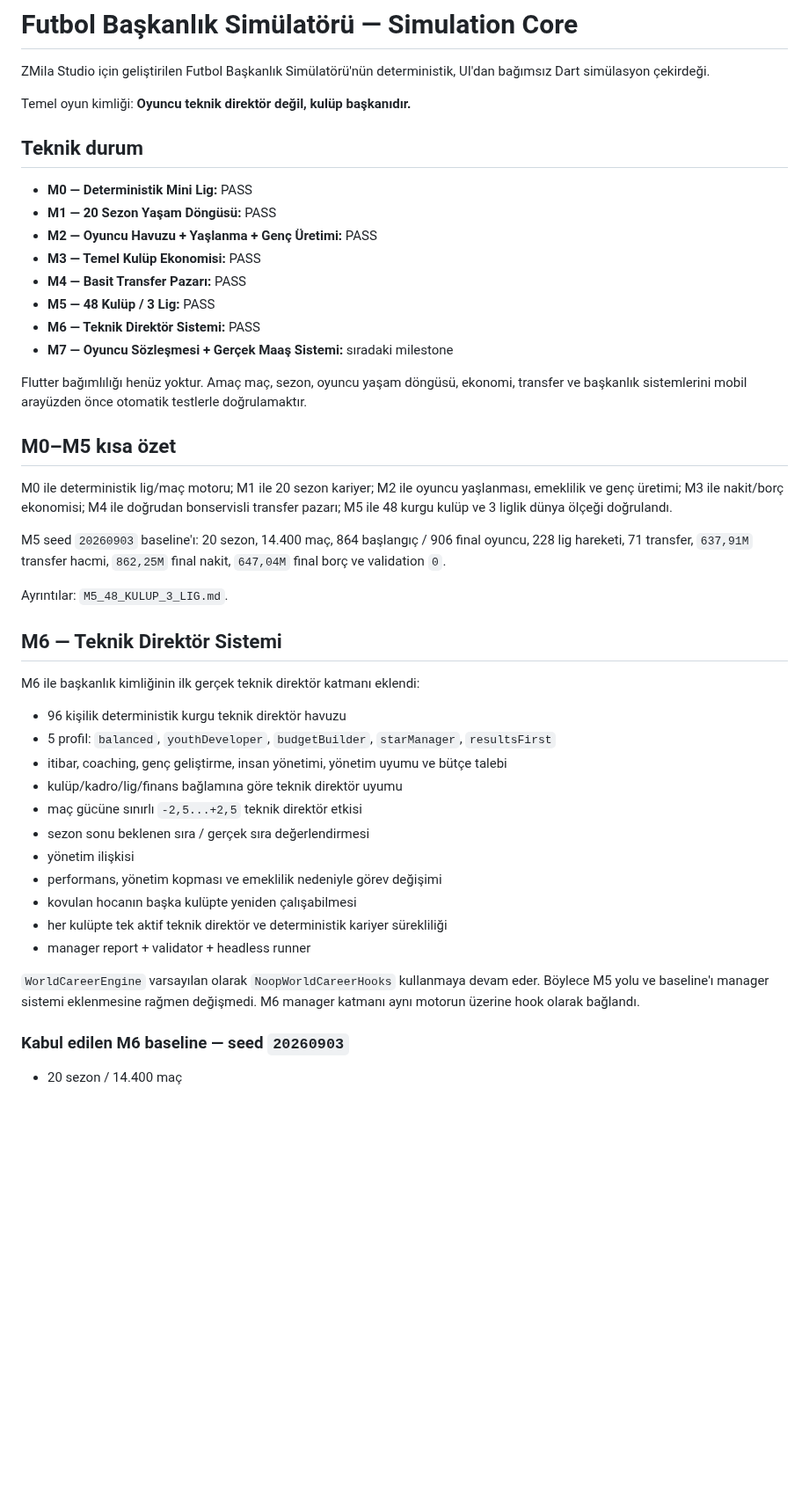
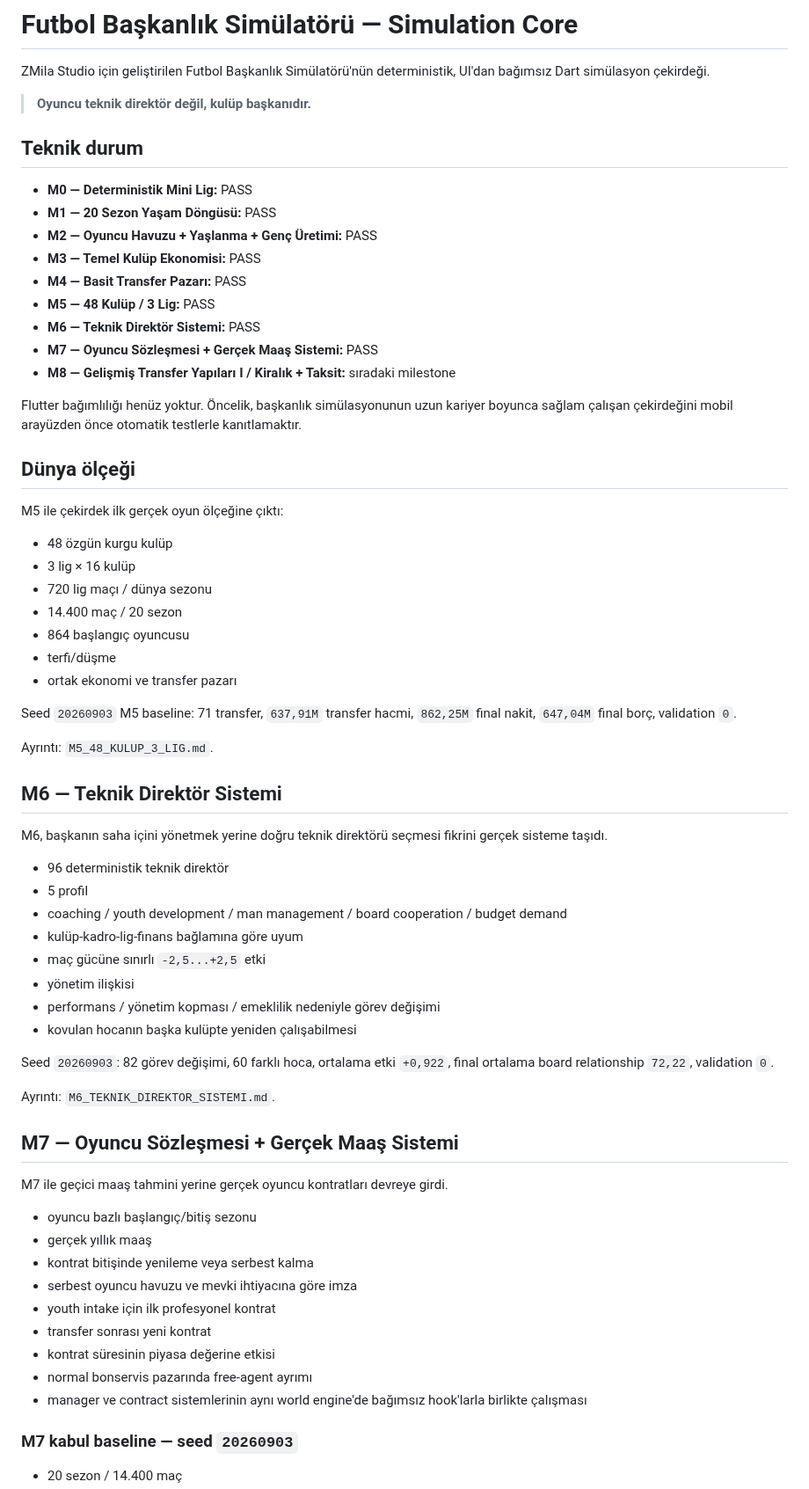
Before and after one commit to ZMilaStudio/futbol-baskanlik-simulatoru, a Markdown page: README.md, the part around one of its changes. Shown at 88% size. Rendered like a GitHub page; blank space fills up the shorter version.

```diff
--- a/README.md
+++ b/README.md
@@ -2,7 +2,7 @@
 
 ZMila Studio için geliştirilen Futbol Başkanlık Simülatörü'nün deterministik, UI'dan bağımsız Dart simülasyon çekirdeği.
 
-Temel oyun kimliği: **Oyuncu teknik direktör değil, kulüp başkanıdır.**
+> **Oyuncu teknik direktör değil, kulüp başkanıdır.**
 
 ## Teknik durum
 
@@ -13,36 +13,58 @@ Temel oyun kimliği: **Oyuncu teknik direktör değil, kulüp başkanıdır.**
 - **M4 — Basit Transfer Pazarı:** PASS
 - **M5 — 48 Kulüp / 3 Lig:** PASS
 - **M6 — Teknik Direktör Sistemi:** PASS
-- **M7 — Oyuncu Sözleşmesi + Gerçek Maaş Sistemi:** sıradaki milestone
+- **M7 — Oyuncu Sözleşmesi + Gerçek Maaş Sistemi:** PASS
+- **M8 — Gelişmiş Transfer Yapıları I / Kiralık + Taksit:** sıradaki milestone
 
-Flutter bağımlılığı henüz yoktur. Amaç maç, sezon, oyuncu yaşam döngüsü, ekonomi, transfer ve başkanlık sistemlerini mobil arayüzden önce otomatik testlerle doğrulamaktır.
+Flutter bağımlılığı henüz yoktur. Öncelik, başkanlık simülasyonunun uzun kariyer boyunca sağlam çalışan çekirdeğini mobil arayüzden önce otomatik testlerle kanıtlamaktır.
 
-## M0–M5 kısa özet
+## Dünya ölçeği
 
-M0 ile deterministik lig/maç motoru; M1 ile 20 sezon kariyer; M2 ile oyuncu yaşlanması, emeklilik ve genç üretimi; M3 ile nakit/borç ekonomisi; M4 ile doğrudan bonservisli transfer pazarı; M5 ile 48 kurgu kulüp ve 3 liglik dünya ölçeği doğrulandı.
+M5 ile çekirdek ilk gerçek oyun ölçeğine çıktı:
 
-M5 seed `20260903` baseline'ı: 20 sezon, 14.400 maç, 864 başlangıç / 906 final oyuncu, 228 lig hareketi, 71 transfer, `637,91M` transfer hacmi, `862,25M` final nakit, `647,04M` final borç ve validation `0`.
+- 48 özgün kurgu kulüp
+- 3 lig × 16 kulüp
+- 720 lig maçı / dünya sezonu
+- 14.400 maç / 20 sezon
+- 864 başlangıç oyuncusu
+- terfi/düşme
+- ortak ekonomi ve transfer pazarı
 
-Ayrıntılar: `M5_48_KULUP_3_LIG.md`.
+Seed `20260903` M5 baseline: 71 transfer, `637,91M` transfer hacmi, `862,25M` final nakit, `647,04M` final borç, validation `0`.
+
+Ayrıntı: `M5_48_KULUP_3_LIG.md`.
 
 ## M6 — Teknik Direktör Sistemi
 
-M6 ile başkanlık kimliğinin ilk gerçek teknik direktör katmanı eklendi:
+M6, başkanın saha içini yönetmek yerine doğru teknik direktörü seçmesi fikrini gerçek sisteme taşıdı.
 
-- 96 kişilik deterministik kurgu teknik direktör havuzu
-- 5 profil: `balanced`, `youthDeveloper`, `budgetBuilder`, `starManager`, `resultsFirst`
-- itibar, coaching, genç geliştirme, insan yönetimi, yönetim uyumu ve bütçe talebi
-- kulüp/kadro/lig/finans bağlamına göre teknik direktör uyumu
-- maç gücüne sınırlı `-2,5...+2,5` teknik direktör etkisi
-- sezon sonu beklenen sıra / gerçek sıra değerlendirmesi
+- 96 deterministik teknik direktör
+- 5 profil
+- coaching / youth development / man management / board cooperation / budget demand
+- kulüp-kadro-lig-finans bağlamına göre uyum
+- maç gücüne sınırlı `-2,5...+2,5` etki
 - yönetim ilişkisi
-- performans, yönetim kopması ve emeklilik nedeniyle görev değişimi
+- performans / yönetim kopması / emeklilik nedeniyle görev değişimi
 - kovulan hocanın başka kulüpte yeniden çalışabilmesi
-- her kulüpte tek aktif teknik direktör ve deterministik kariyer sürekliliği
-- manager report + validator + headless runner
 
-`WorldCareerEngine` varsayılan olarak `NoopWorldCareerHooks` kullanmaya devam eder. Böylece M5 yolu ve baseline'ı manager sistemi eklenmesine rağmen değişmedi. M6 manager katmanı aynı motorun üzerine hook olarak bağlandı.
+Seed `20260903`: 82 görev değişimi, 60 farklı hoca, ortalama etki `+0,922`, final ortalama board relationship `72,22`, validation `0`.
 
-### Kabul edilen M6 baseline — seed `20260903`
+Ayrıntı: `M6_TEKNIK_DIREKTOR_SISTEMI.md`.
+
+## M7 — Oyuncu Sözleşmesi + Gerçek Maaş Sistemi
+
+M7 ile geçici maaş tahmini yerine gerçek oyuncu kontratları devreye girdi.
+
+- oyuncu bazlı başlangıç/bitiş sezonu
+- gerçek yıllık maaş
+- kontrat bitişinde yenileme veya serbest kalma
+- serbest oyuncu havuzu ve mevki ihtiyacına göre imza
+- youth intake için ilk profesyonel kontrat
+- transfer sonrası yeni kontrat
+- kontrat süresinin piyasa değerine etkisi
+- normal bonservis pazarında free-agent ayrımı
+- manager ve contract sistemlerinin aynı world engine'de bağımsız hook'larla birlikte çalışması
+
+### M7 kabul baseline — seed `20260903`
 
 - 20 sezon / 14.400 maç
```
Also changed, not shown: other parts of README.md (+43 -30 lines).
